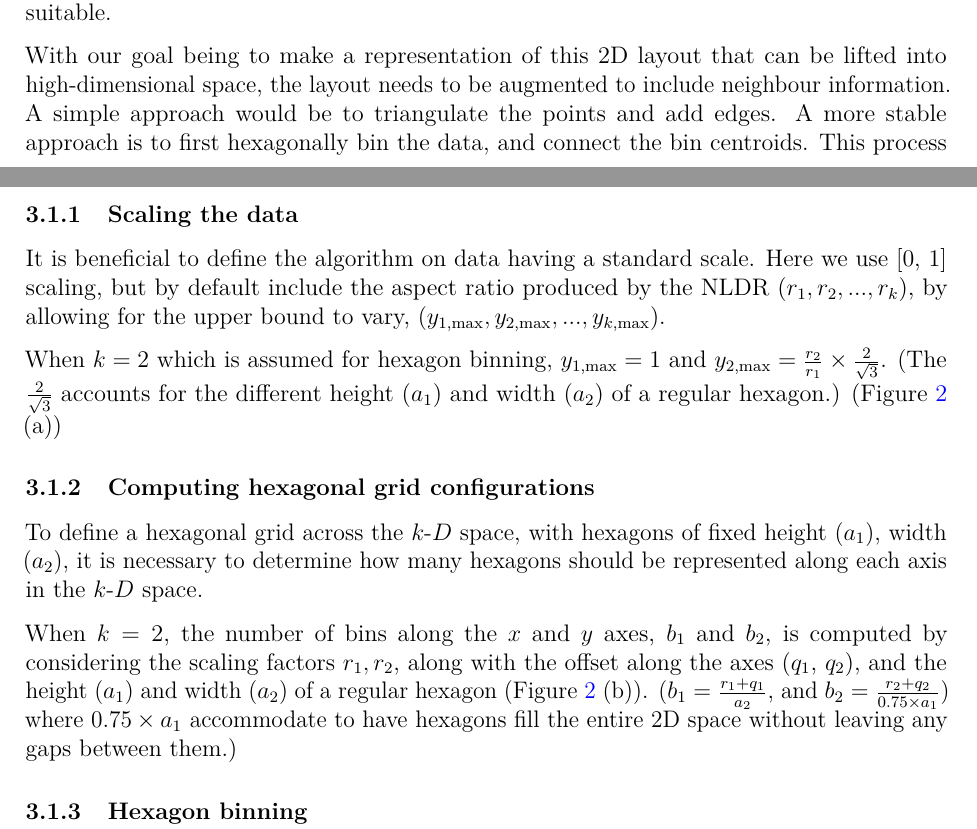
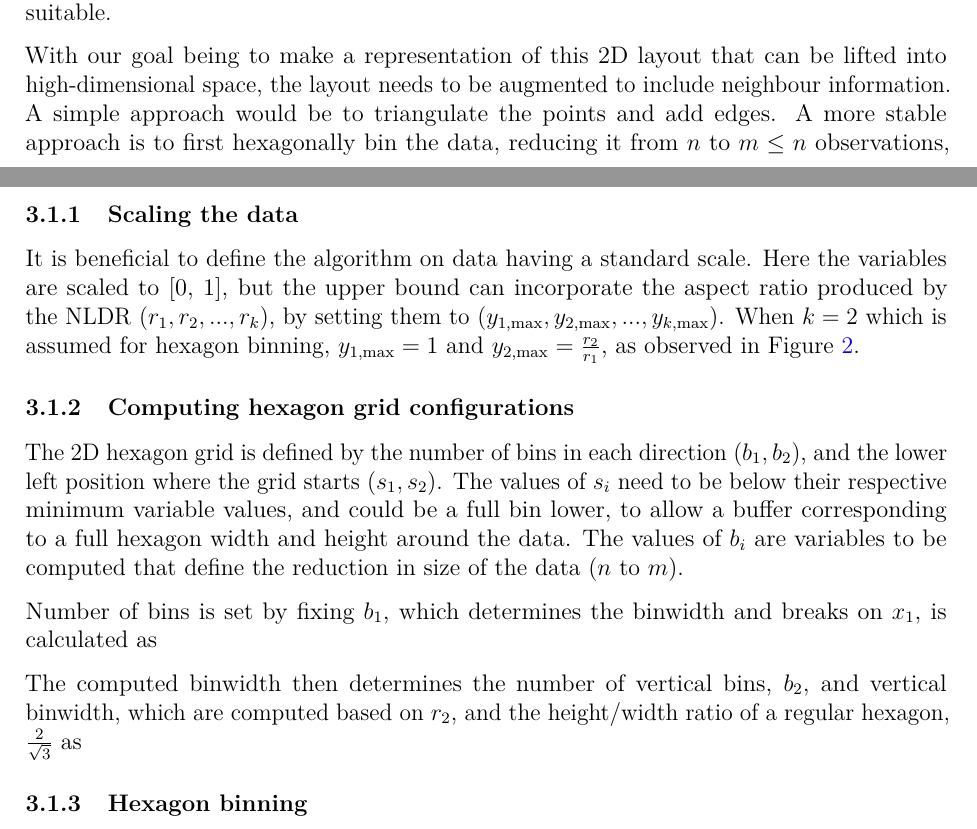
Before and after one commit to JayaniLakshika/paper-nldr-vis-algorithm, a LaTeX paper (paper.tex): two parts of pages 5 and 7 of 11, joined at a grey line, cut so that both start at the same text. Compiled offline with pdfLaTeX.

Commit message:
re-working hexagon grid computation

```diff
--- a/paper.tex
+++ b/paper.tex
@@ -425,9 +425,10 @@ With our goal being to make a representation of this 2D layout that can
 be lifted into high-dimensional space, the layout needs to be augmented
 to include neighbour information. A simple approach would be to
 triangulate the points and add edges. A more stable approach is to first
-hexagonally bin the data, and connect the bin centroids. This process
-serves to reduce some noisiness in the resulting surface shown in \pD{}.
-The steps in this process are shown in Figure~\ref{fig-NLDR-scurve}, and
+hexagonally bin the data, reducing it from \(n\) to \(m\leq n\)
+observations, and connect the bin centroids. This process serves to
+reduce some noisiness in the resulting surface shown in \pD{}. The steps
+in this process are shown in Figure~\ref{fig-NLDR-scurve}, and
 documented below.
 
 \begin{figure}
@@ -454,34 +455,31 @@ true model.
 \subsubsection{Scaling the data}\label{scaling-the-data}
 
 It is beneficial to define the algorithm on data having a standard
-scale. Here we use {[}0, 1{]} scaling, but by default include the aspect
-ratio produced by the NLDR \((r_1, r_2, ..., r_k)\), by allowing for the
-upper bound to vary,
-\((y_{1,\text{max}}, y_{2,\text{max}}, ..., y_{k,\text{max}})\).
+scale. Here the variables are scaled to {[}0, 1{]}, but the upper bound
+can incorporate the aspect ratio produced by the NLDR
+\((r_1, r_2, ..., r_k)\), by setting them to
+\((y_{1,\text{max}}, y_{2,\text{max}}, ..., y_{k,\text{max}})\). When
+\(k=2\) which is assumed for hexagon binning, \(y_{1,\text{max}}=1\) and
+\(y_{2,\text{max}} = \frac{r_2}{r_1}\), as observed in
+Figure~\ref{fig-NLDR-scurve}.
 
-When \(k=2\) which is assumed for hexagon binning,
-\(y_{1,\text{max}}=1\) and
-\(y_{2,\text{max}} = \frac{r_2}{r_1}\times \frac{2}{\sqrt{3}}\). (The
-\(\frac{2}{\sqrt{3}}\) accounts for the different height (\(a_1\)) and
-width (\(a_2\)) of a regular hexagon.) (Figure~\ref{fig-NLDR-scurve}
-(a))
+\subsubsection{Computing hexagon grid
+configurations}\label{computing-hexagon-grid-configurations}
 
-\subsubsection{Computing hexagonal grid
-configurations}\label{computing-hexagonal-grid-configurations}
+The 2D hexagon grid is defined by the number of bins in each direction
+(\(b_1, b_2\)), and the lower left position where the grid starts
+(\(s_1, s_2\)). The values of \(s_i\) need to be below their respective
+minimum variable values, and could be a full bin lower, to allow a
+buffer corresponding to a full hexagon width and height around the data.
+The values of \(b_i\) are variables to be computed that define the
+reduction in size of the data (\(n\) to \(m\)).
 
-To define a hexagonal grid across the \kD{} space, with hexagons of
-fixed height (\(a_1\)), width (\(a_2\)), it is necessary to determine
-how many hexagons should be represented along each axis in the \kD{}
-space.
+Number of bins is set by fixing \(b_1\), which determines the binwidth
+and breaks on \(x_1\), is calculated as
 
-When \(k=2\), the number of bins along the \(x\) and \(y\) axes, \(b_1\)
-and \(b_2\), is computed by considering the scaling factors
-\({r_1, r_2}\), along with the offset along the axes (\(q_1\), \(q_2\)),
-and the height (\(a_1\)) and width (\(a_2\)) of a regular hexagon
-(Figure~\ref{fig-NLDR-scurve} (b)). (\(b_1 = \frac{r_1 + q_1}{a_2}\),
-and \(b_2 = \frac{r_2 + q_2}{0.75 \times a_1}\)) where
-\(0.75 \times a_1\) accommodate to have hexagons fill the entire 2D
-space without leaving any gaps between them.)
+The computed binwidth then determines the number of vertical bins,
+\(b_2\), and vertical binwidth, which are computed based on \(r_2\), and
+the height/width ratio of a regular hexagon, \(\frac{2}{\sqrt{3}}\) as
 
 \subsubsection{Hexagon binning}\label{hexagon-binning}
 
```
Also changed, not shown: paper.pdf, 1 other file.
